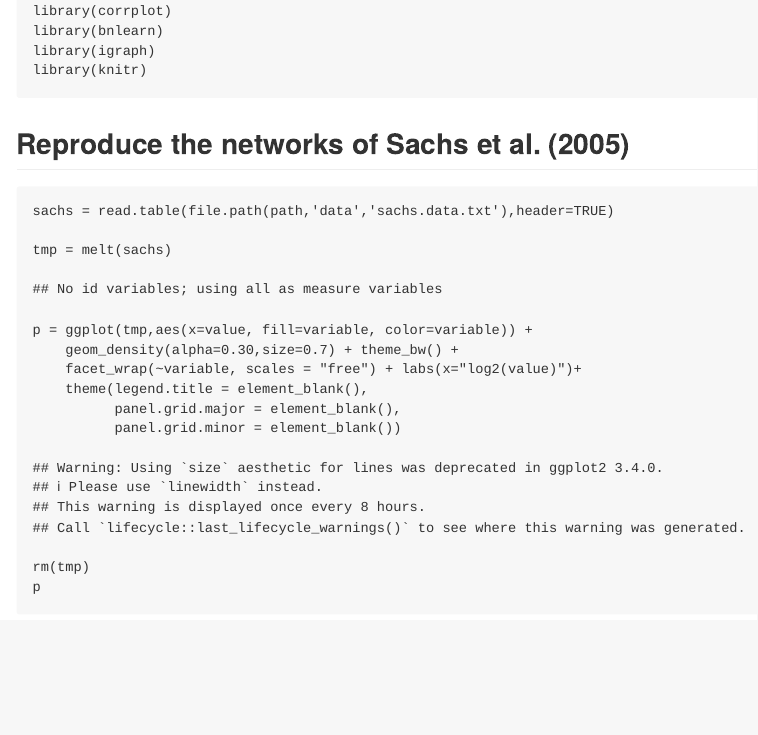
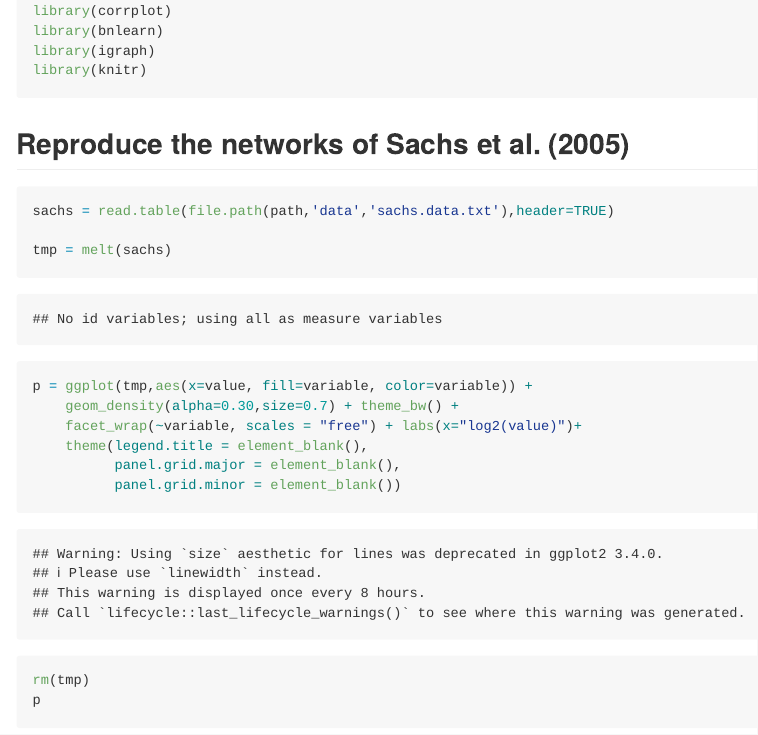
Before and after one commit to crg-eilslabs/SEEDED, an R Markdown document (BNtutorial/bnTutorial.Rmd): the page in a window 1100 px wide, from 90 px down. Rendered offline with R 4.5, knitr and Pandoc, with nearby package versions; both versions are drawn in the output format of the newer one; some code elsewhere in the file could not run offline; long lines of code are wrapped.

Commit message:
Output option is now markdown

````diff
--- a/BNtutorial/bnTutorial.Rmd
+++ b/BNtutorial/bnTutorial.Rmd
@@ -3,9 +3,11 @@ title: "Generating bayesian networks of epigenetic regulation in chronic lymphoc
 author: "Carl Herrmann and Ashwini Kumar Sharma"
 date: "September 26, 2017"
 output:
-  html_document:
-    toc: true
-    toc_depth: 3
+  md_document:
+    variant: markdown_github
+#  html_document:
+#    toc: true
+#    toc_depth: 3
 ---
 ```{r set-options, echo=FALSE, cache=FALSE}
 options(width = 100)
````
Also changed, not shown: BNtutorial/bnTutorial.html (added), BNtutorial/bnTutorial.md (added), 9 other files.
